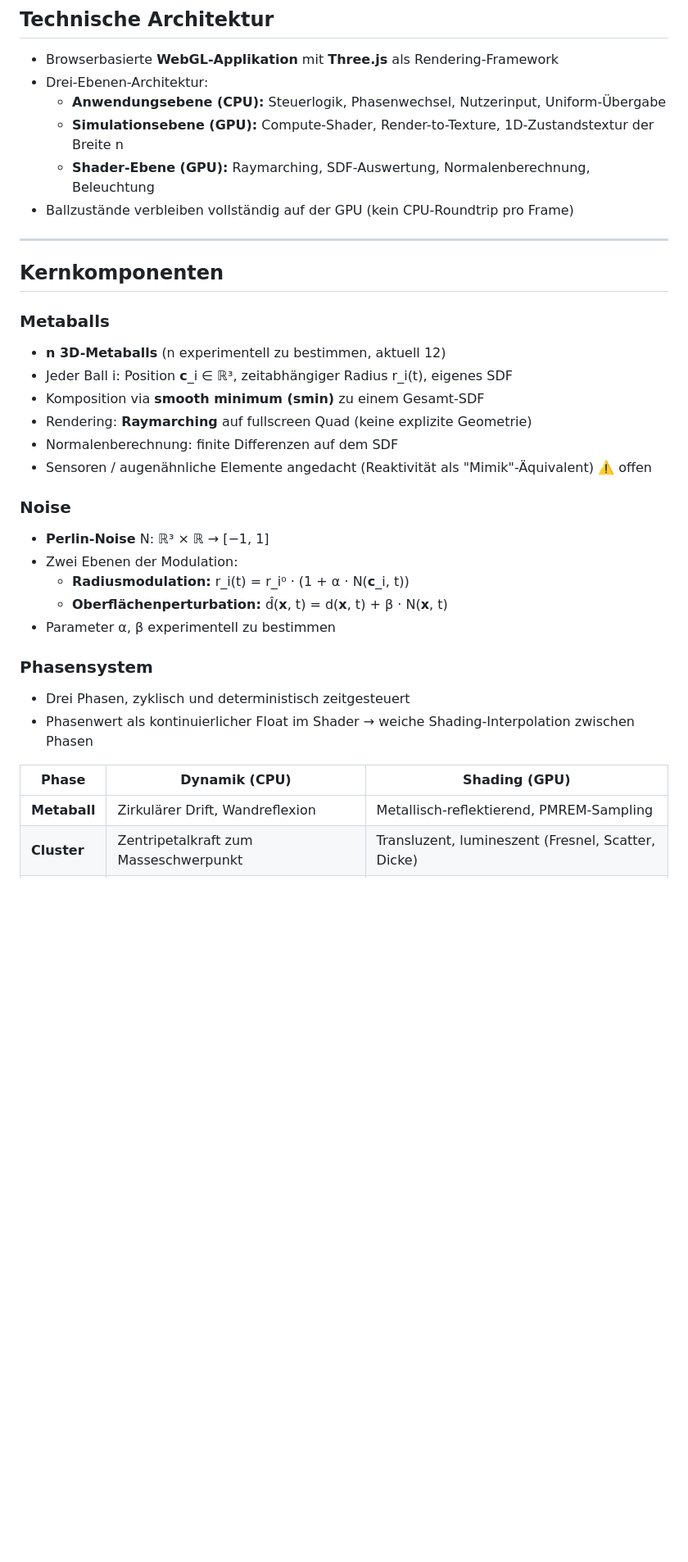
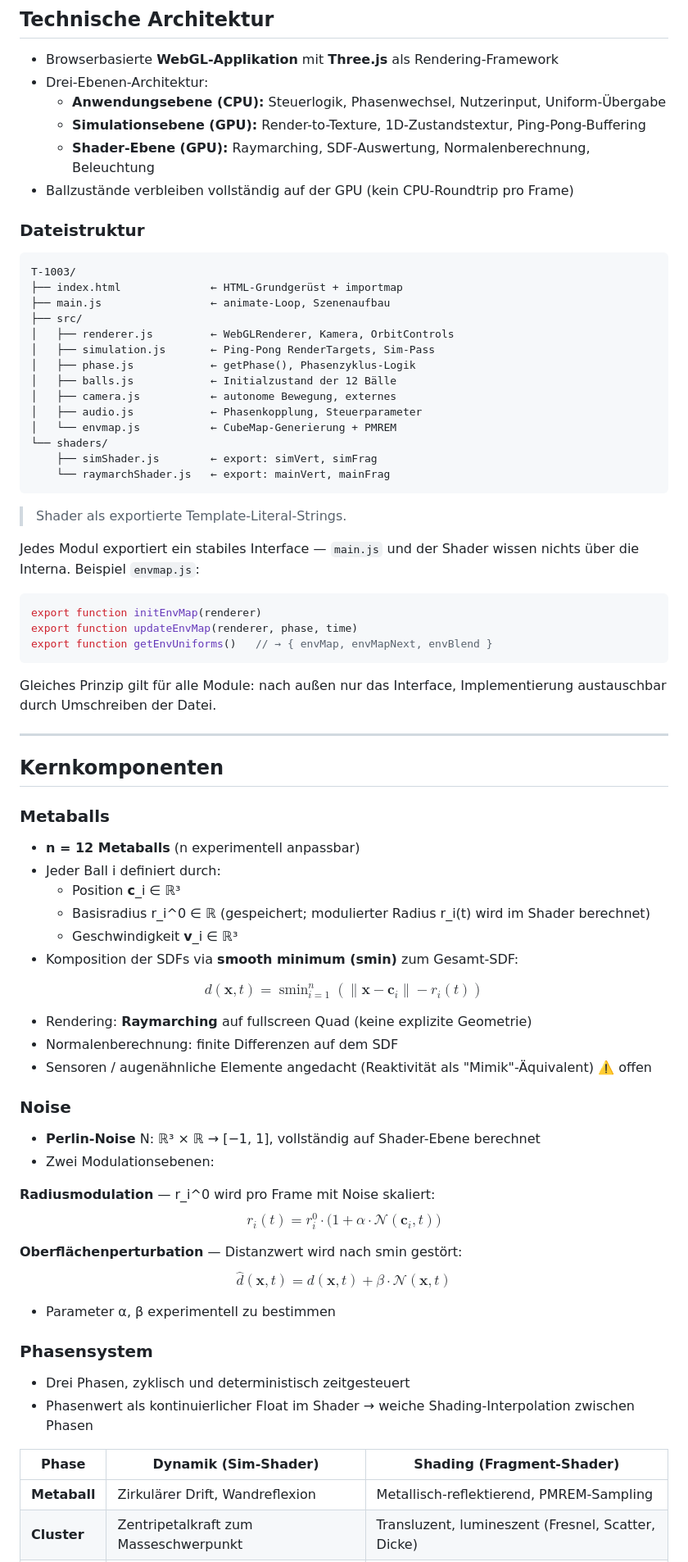
Before and after one commit to SJayV/T-1003, a Markdown page: requirements.md, the part around one of its changes. Shown at 82% size. Rendered like a GitHub page; blank space fills up the shorter version.

Commit message:
updated requirements.md, modular structure

````diff
--- a/requirements.md
+++ b/requirements.md
@@ -15,9 +15,40 @@
 - Browserbasierte **WebGL-Applikation** mit **Three.js** als Rendering-Framework
 - Drei-Ebenen-Architektur:
   - **Anwendungsebene (CPU):** Steuerlogik, Phasenwechsel, Nutzerinput, Uniform-Übergabe
-  - **Simulationsebene (GPU):** Compute-Shader, Render-to-Texture, 1D-Zustandstextur der Breite n
+  - **Simulationsebene (GPU):** Render-to-Texture, 1D-Zustandstextur, Ping-Pong-Buffering
   - **Shader-Ebene (GPU):** Raymarching, SDF-Auswertung, Normalenberechnung, Beleuchtung
 - Ballzustände verbleiben vollständig auf der GPU (kein CPU-Roundtrip pro Frame)
+
+### Dateistruktur
+
+```
+T-1003/
+├── index.html              ← HTML-Grundgerüst + importmap
+├── main.js                 ← animate-Loop, Szenenaufbau
+├── src/
+│   ├── renderer.js         ← WebGLRenderer, Kamera, OrbitControls
+│   ├── simulation.js       ← Ping-Pong RenderTargets, Sim-Pass
+│   ├── phase.js            ← getPhase(), Phasenzyklus-Logik
+│   ├── balls.js            ← Initialzustand der 12 Bälle
+│   ├── camera.js           ← autonome Bewegung, externes
+│   ├── audio.js            ← Phasenkopplung, Steuerparameter
+│   └── envmap.js           ← CubeMap-Generierung + PMREM
+└── shaders/
+    ├── simShader.js        ← export: simVert, simFrag
+    └── raymarchShader.js   ← export: mainVert, mainFrag
+```
+
+> Shader als exportierte Template-Literal-Strings.
+
+Jedes Modul exportiert ein stabiles Interface — `main.js` und der Shader wissen nichts über die Interna. Beispiel `envmap.js`:
+
+```javascript
+export function initEnvMap(renderer)
+export function updateEnvMap(renderer, phase, time)
+export function getEnvUniforms()   // → { envMap, envMapNext, envBlend }
+```
+
+Gleiches Prinzip gilt für alle Module: nach außen nur das Interface, Implementierung austauschbar durch Umschreiben der Datei.
 
 ---
 
@@ -25,19 +56,30 @@
 
 ### Metaballs
 
-- **n 3D-Metaballs** (n experimentell zu bestimmen, aktuell 12)
-- Jeder Ball i: Position **c**_i ∈ ℝ³, zeitabhängiger Radius r_i(t), eigenes SDF
-- Komposition via **smooth minimum (smin)** zu einem Gesamt-SDF
+- **n = 12 Metaballs** (n experimentell anpassbar)
+- Jeder Ball i definiert durch:
+  - Position **c**_i ∈ ℝ³
+  - Basisradius r_i^0 ∈ ℝ (gespeichert; modulierter Radius r_i(t) wird im Shader berechnet)
+  - Geschwindigkeit **v**_i ∈ ℝ³
+- Komposition der SDFs via **smooth minimum (smin)** zum Gesamt-SDF:
+
+$$d(\mathbf{x}, t) = \operatorname{smin}_{i=1}^{n} \left( \|\mathbf{x} - \mathbf{c}_i\| - r_i(t) \right)$$
+
 - Rendering: **Raymarching** auf fullscreen Quad (keine explizite Geometrie)
 - Normalenberechnung: finite Differenzen auf dem SDF
 - Sensoren / augenähnliche Elemente angedacht (Reaktivität als "Mimik"-Äquivalent) ⚠️ offen
 
 ### Noise
 
-- **Perlin-Noise** N: ℝ³ × ℝ → [−1, 1]
-- Zwei Ebenen der Modulation:
-  - **Radiusmodulation:** r_i(t) = r_i⁰ · (1 + α · N(**c**_i, t))
-  - **Oberflächenperturbation:** d̂(**x**, t) = d(**x**, t) + β · N(**x**, t)
+- **Perlin-Noise** N: ℝ³ × ℝ → [−1, 1], vollständig auf Shader-Ebene berechnet
+- Zwei Modulationsebenen:
+
+**Radiusmodulation** — r_i^0 wird pro Frame mit Noise skaliert:
+$$r_i(t) = r_i^0 \cdot \bigl(1 + \alpha \cdot \mathcal{N}(\mathbf{c}_i, t)\bigr)$$
+
+**Oberflächenperturbation** — Distanzwert wird nach smin gestört:
+$$\hat{d}(\mathbf{x}, t) = d(\mathbf{x}, t) + \beta \cdot \mathcal{N}(\mathbf{x}, t)$$
+
 - Parameter α, β experimentell zu bestimmen
 
 ### Phasensystem
@@ -45,7 +87,7 @@
 - Drei Phasen, zyklisch und deterministisch zeitgesteuert
 - Phasenwert als kontinuierlicher Float im Shader → weiche Shading-Interpolation zwischen Phasen
 
-| Phase | Dynamik (CPU) | Shading (GPU) |
+| Phase | Dynamik (Sim-Shader) | Shading (Fragment-Shader) |
 |---|---|---|
 | **Metaball** | Zirkulärer Drift, Wandreflexion | Metallisch-reflektierend, PMREM-Sampling |
 | **Cluster** | Zentripetalkraft zum Masseschwerpunkt | Transluzent, lumineszent (Fresnel, Scatter, Dicke) |
````
Also changed, not shown: other parts of requirements.md (+52 -12 lines).
